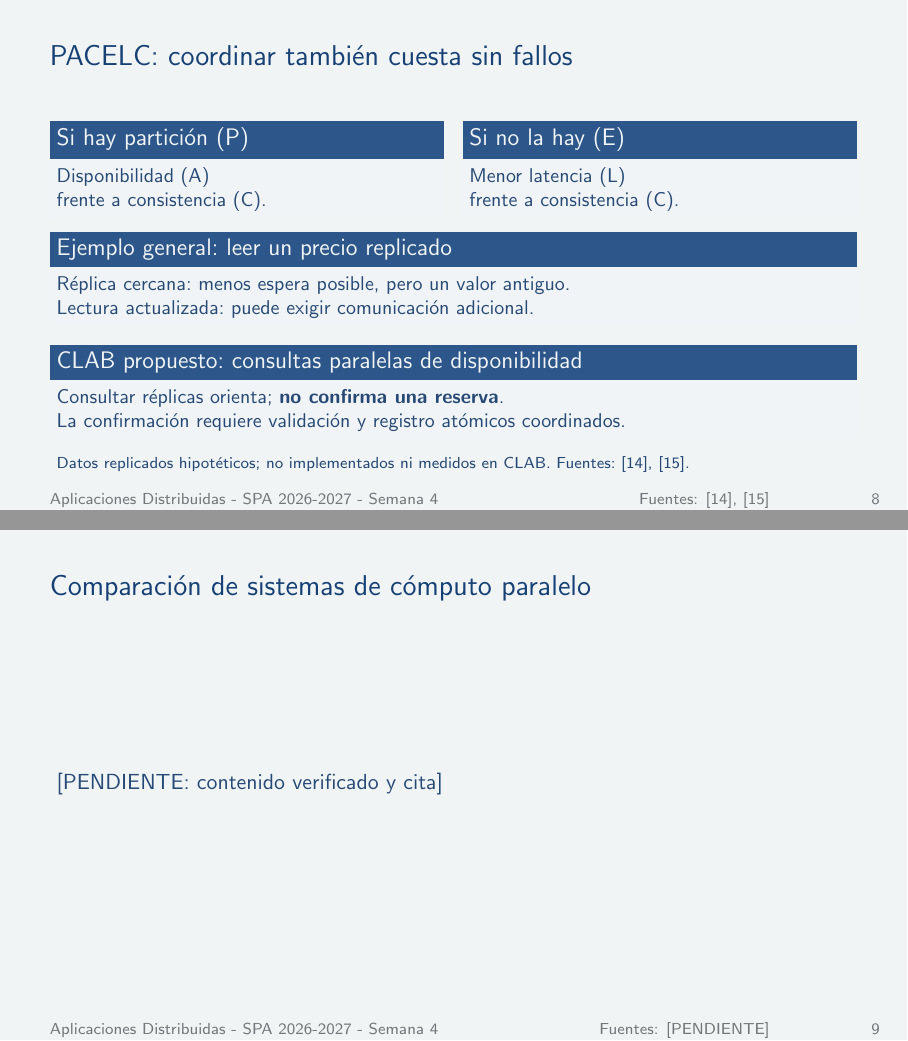
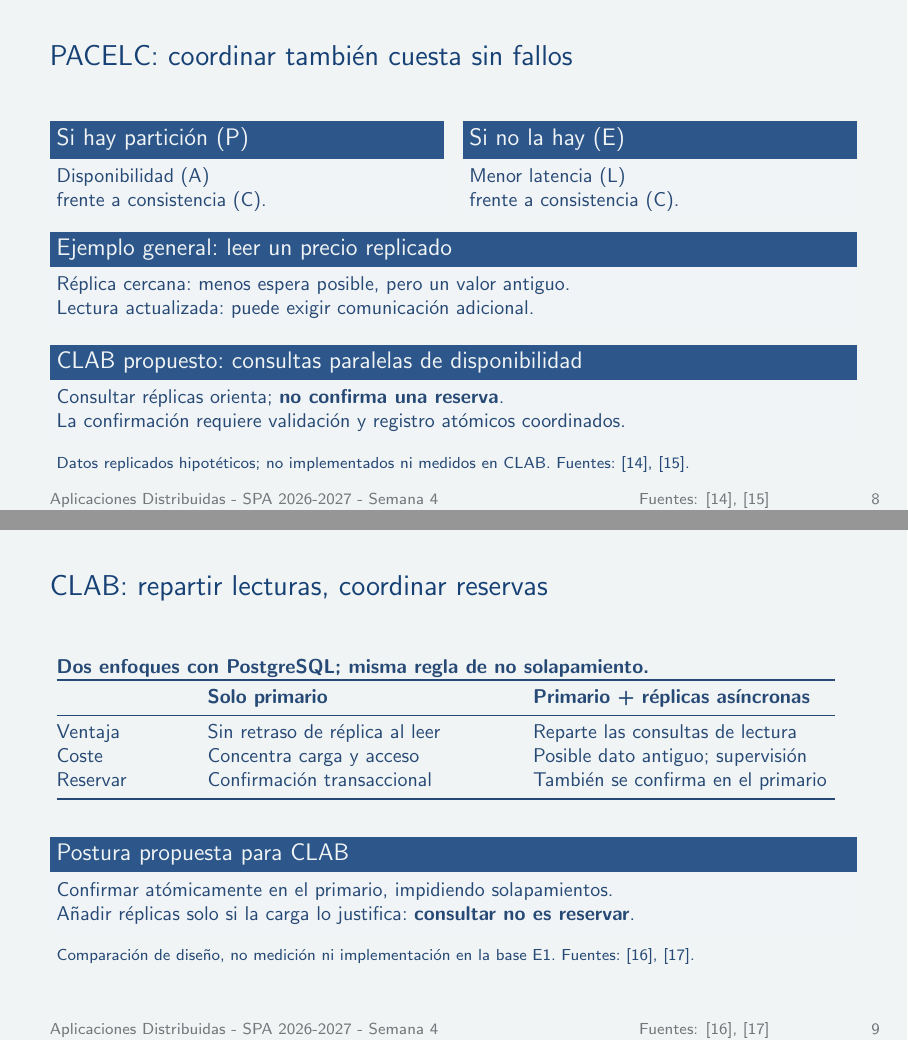
Before and after one commit to BryanLomb/GA-SUM-01-EXP-1-Exposicion-1er-Corte-Analisis-de-un-Sistema-Distribuido-Real, LaTeX slides (diapositivas_general.tex, which reads diapositivas/garcia_sangoquiza.tex): pages 8 and 9 of 19, joined at a grey line. Compiled offline with pdfLaTeX.

Commit message:
Completa la comparación de CLAB y regenera los PDF
Añade la comparación crítica y la postura propuesta para CLAB. Regenera ambos PDF conservando los avances actuales del equipo.

```diff
--- a/diapositivas/garcia_sangoquiza.tex
+++ b/diapositivas/garcia_sangoquiza.tex
@@ -51,6 +51,26 @@
 \end{frame}
 \renewcommand{\fuentespie}{Fuentes: [PENDIENTE]}
 
-\begin{frame}{Comparación de sistemas de cómputo paralelo}
-  [PENDIENTE: contenido verificado y cita]\par
+\renewcommand{\fuentespie}{Fuentes: \cite{gsPg18Replication,gsPg18Ranges}}
+\begin{frame}{CLAB: repartir lecturas, coordinar reservas}
+  \small
+  \textbf{Dos enfoques con PostgreSQL; misma regla de no solapamiento.}
+  \medskip
+  \begin{tabular}{@{}p{0.16\textwidth}p{0.38\textwidth}p{0.38\textwidth}@{}}
+    \toprule
+    & \textbf{Solo primario} & \textbf{Primario + réplicas asíncronas} \\
+    \midrule
+    Ventaja & Sin retraso de réplica al leer & Reparte las consultas de lectura \\
+    Coste & Concentra carga y acceso & Posible dato antiguo; supervisión \\
+    Reservar & Confirmación transaccional & También se confirma en el primario \\
+    \bottomrule
+  \end{tabular}
+  \medskip
+  \begin{block}{Postura propuesta para CLAB}
+    Confirmar atómicamente en el primario, impidiendo solapamientos.\par
+    Añadir réplicas solo si la carga lo justifica: \textbf{consultar no es reservar}.
+  \end{block}
+  {\scriptsize Comparación de diseño, no medición ni implementación en la base
+  E1. Fuentes: \cite{gsPg18Replication,gsPg18Ranges}.}
 \end{frame}
+\renewcommand{\fuentespie}{Fuentes: [PENDIENTE]}
```
Also changed, not shown: diapositivas_general.pdf, notas_general.pdf, diapositivas/garcia_sangoquiza.tex (2 more changed lines).
